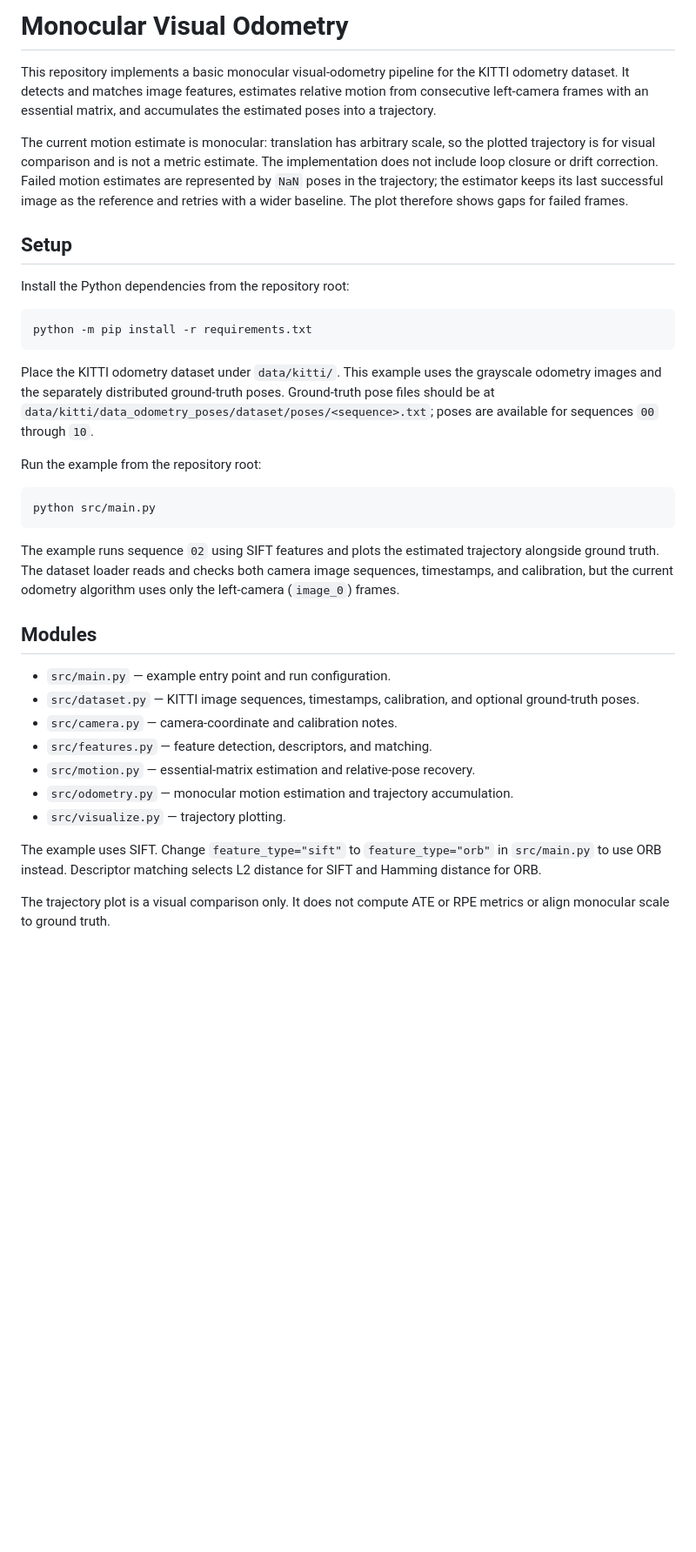
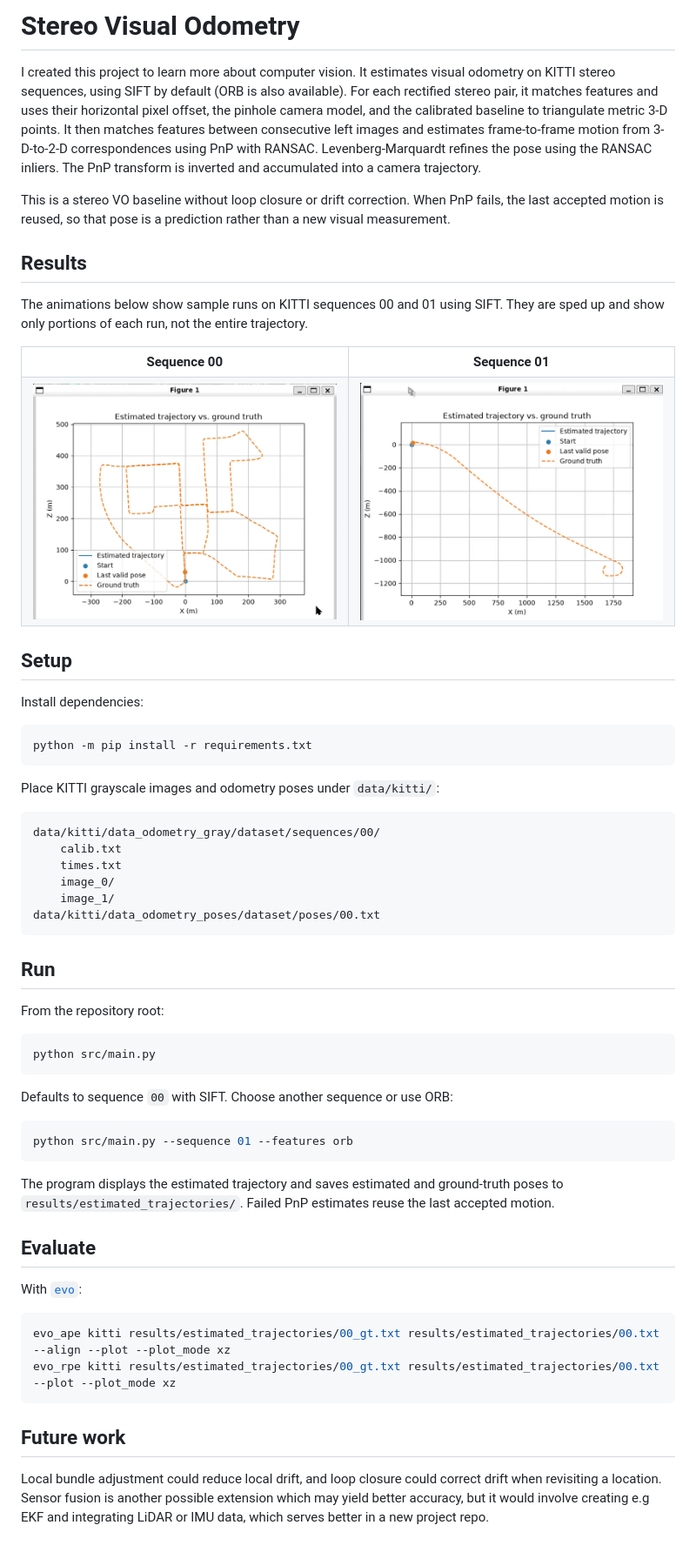
Before and after one commit to EricBlohm1/Visual-Odometry, a Markdown page: README.md, the part around the change. Shown at 87% size. Rendered like a GitHub page; pictures changed too: gifs/Kitti_sequence_00.gif (added), gifs/Kitti_sequence_01.gif (added); blank space fills up the shorter version.

Commit message:
Baseline stereo VO implementation.

````diff
--- a/README.md
+++ b/README.md
@@ -1,56 +1,80 @@
-# Monocular Visual Odometry
+# Stereo Visual Odometry
 
-This repository implements a basic monocular visual-odometry pipeline for the
-KITTI odometry dataset. It detects and matches image features, estimates
-relative motion from consecutive left-camera frames with an essential matrix,
-and accumulates the estimated poses into a trajectory.
+I created this project to learn more about computer vision. It estimates
+visual odometry on KITTI stereo sequences, using SIFT by default (ORB is also
+available). For each rectified stereo pair, it matches features and uses
+their horizontal pixel offset, the pinhole camera model, and the calibrated
+baseline to triangulate metric 3-D points. It then matches features between
+consecutive left images and estimates frame-to-frame motion from 3-D-to-2-D
+correspondences using PnP with RANSAC. Levenberg-Marquardt refines
+the pose using the RANSAC inliers. The PnP transform is inverted and
+accumulated into a camera trajectory.
 
-The current motion estimate is monocular: translation has arbitrary scale, so
-the plotted trajectory is for visual comparison and is not a metric estimate.
-The implementation does not include loop closure or drift correction. Failed
-motion estimates are represented by `NaN` poses in the trajectory; the
-estimator keeps its last successful image as the reference and retries with a
-wider baseline. The plot therefore shows gaps for failed frames.
+This is a stereo VO baseline without loop closure or drift correction. When PnP fails, the last accepted motion is reused, so that pose is a prediction rather than a new visual measurement.
+
+## Results
+
+The animations below show sample runs on KITTI sequences 00 and 01 using SIFT. They are
+sped up and show only portions of each run, not the entire trajectory.
+
+<table>
+  <tr>
+    <td align="center"><strong>Sequence 00</strong></td>
+    <td align="center"><strong>Sequence 01</strong></td>
+  </tr>
+  <tr>
+    <td><img src="gifs/Kitti_sequence_00.gif" alt="Visual odometry run on KITTI sequence 00" width="400"></td>
+    <td><img src="gifs/Kitti_sequence_01.gif" alt="Visual odometry run on KITTI sequence 01" width="400"></td>
+  </tr>
+</table>
 
 ## Setup
 
-Install the Python dependencies from the repository root:
+Install dependencies:
 
 ```bash
 python -m pip install -r requirements.txt
 ```
 
-Place the KITTI odometry dataset under `data/kitti/`. This example uses the
-grayscale odometry images and the separately distributed ground-truth poses.
-Ground-truth pose files should be at
-`data/kitti/data_odometry_poses/dataset/poses/<sequence>.txt`; poses are
-available for sequences `00` through `10`.
+Place KITTI grayscale images and odometry poses under `data/kitti/`:
 
-Run the example from the repository root:
+```text
+data/kitti/data_odometry_gray/dataset/sequences/00/
+    calib.txt
+    times.txt
+    image_0/
+    image_1/
+data/kitti/data_odometry_poses/dataset/poses/00.txt
+```
+
+## Run
+
+From the repository root:
 
 ```bash
 python src/main.py
 ```
 
-The example runs sequence `02` using SIFT features and plots the estimated
-trajectory alongside ground truth. The dataset loader reads and checks both
-camera image sequences, timestamps, and calibration, but the current odometry
-algorithm uses only the left-camera (`image_0`) frames.
+Defaults to sequence `00` with SIFT. Choose another sequence or use ORB:
 
-## Modules
+```bash
+python src/main.py --sequence 01 --features orb
+```
 
-- `src/main.py` — example entry point and run configuration.
-- `src/dataset.py` — KITTI image sequences, timestamps, calibration, and
-  optional ground-truth poses.
-- `src/camera.py` — camera-coordinate and calibration notes.
-- `src/features.py` — feature detection, descriptors, and matching.
-- `src/motion.py` — essential-matrix estimation and relative-pose recovery.
-- `src/odometry.py` — monocular motion estimation and trajectory accumulation.
-- `src/visualize.py` — trajectory plotting.
+The program displays the estimated trajectory and saves estimated and
+ground-truth poses to `results/estimated_trajectories/`. Failed PnP estimates
+reuse the last accepted motion.
 
-The example uses SIFT. Change `feature_type="sift"` to `feature_type="orb"` in
-`src/main.py` to use ORB instead. Descriptor matching selects L2 distance for
-SIFT and Hamming distance for ORB.
+## Evaluate
 
-The trajectory plot is a visual comparison only. It does not compute ATE or
-RPE metrics or align monocular scale to ground truth.
+With [`evo`](https://github.com/MichaelGrupp/evo):
+
+```bash
+evo_ape kitti results/estimated_trajectories/00_gt.txt results/estimated_trajectories/00.txt --align --plot --plot_mode xz
+evo_rpe kitti results/estimated_trajectories/00_gt.txt results/estimated_trajectories/00.txt --plot --plot_mode xz
+```
+
+## Future work
+
+Local bundle adjustment could reduce local drift, and loop closure could
+correct drift when revisiting a location. Sensor fusion is another possible extension which may yield better accuracy, but it would involve creating e.g EKF and integrating LiDAR or IMU data, which serves better in a new project repo.
````
Also changed, not shown: 8 other files.
